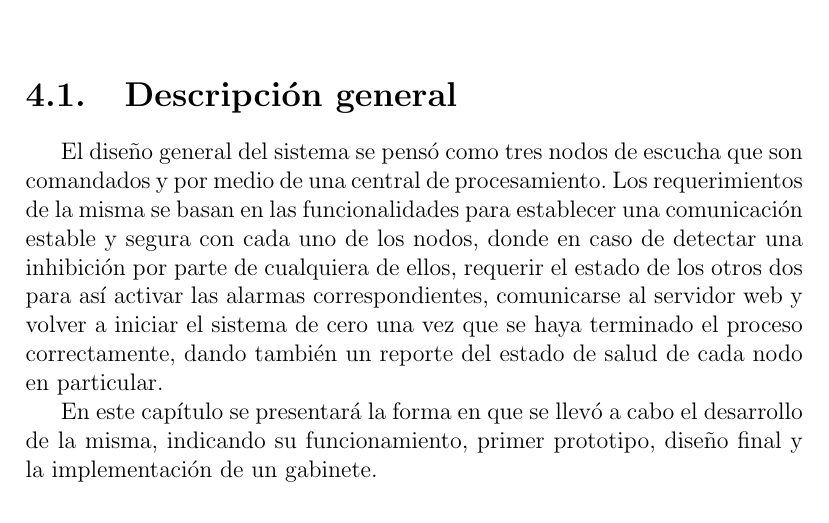
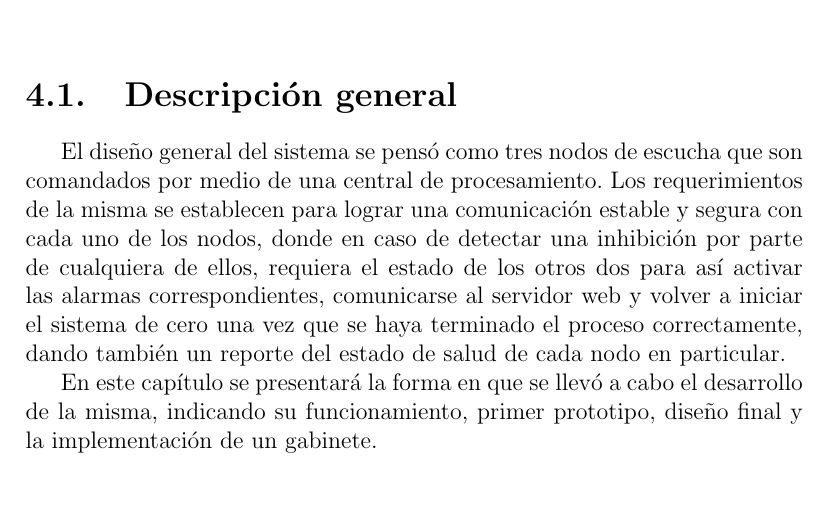
Before and after one commit to altagracience/proyecto-final, a LaTeX document (Latex/ProyectoFinal.tex, which reads Latex/chapter-central.tex): part of page 39 of 74, cut so that both start at the same text, the shorter picture padded with empty space. Compiled offline with pdfLaTeX.

Commit message:
Update chapter-central.tex

```diff
--- a/Latex/chapter-central.tex
+++ b/Latex/chapter-central.tex
@@ -1,9 +1,9 @@
 \chapter{Central de procesamiento}
 \section{Descripción general}
-\par El diseño general del sistema se pensó como tres nodos de escucha que son comandados y
+\par El diseño general del sistema se pensó como tres nodos de escucha que son comandados
 por medio de una central de procesamiento. Los requerimientos de la misma se
-basan en las funcionalidades para establecer una comunicación estable y segura con cada uno
-de los nodos, donde en caso de detectar una inhibición por parte de cualquiera de ellos, requerir
+establecen para lograr una comunicación estable y segura con cada uno
+de los nodos, donde en caso de detectar una inhibición por parte de cualquiera de ellos, requiera
 el estado de los otros dos para así activar las alarmas correspondientes, comunicarse al
 servidor web y volver a iniciar el sistema de cero una vez que se haya terminado el proceso
 correctamente, dando también un reporte del estado de salud de cada nodo en particular.
```
